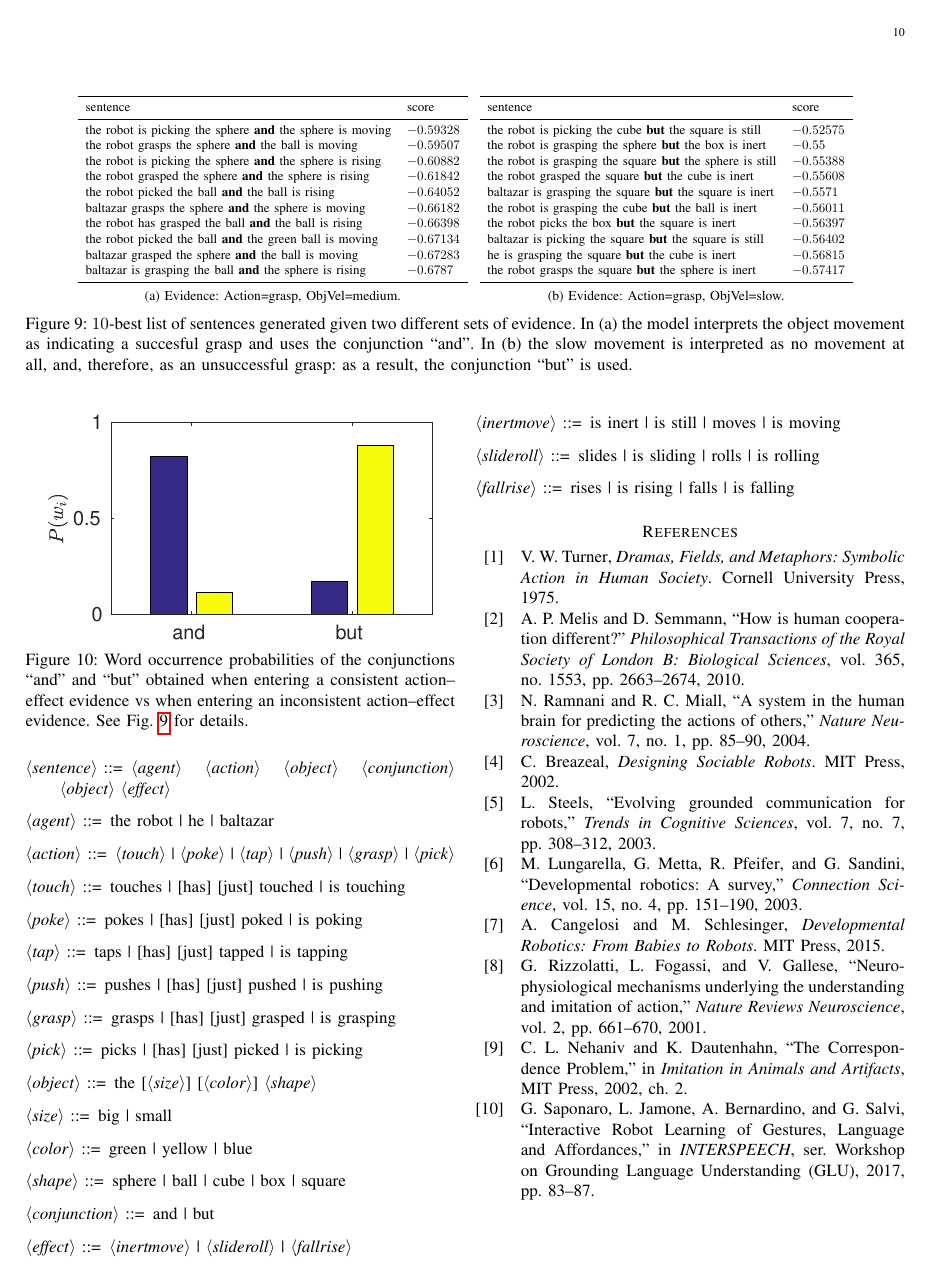
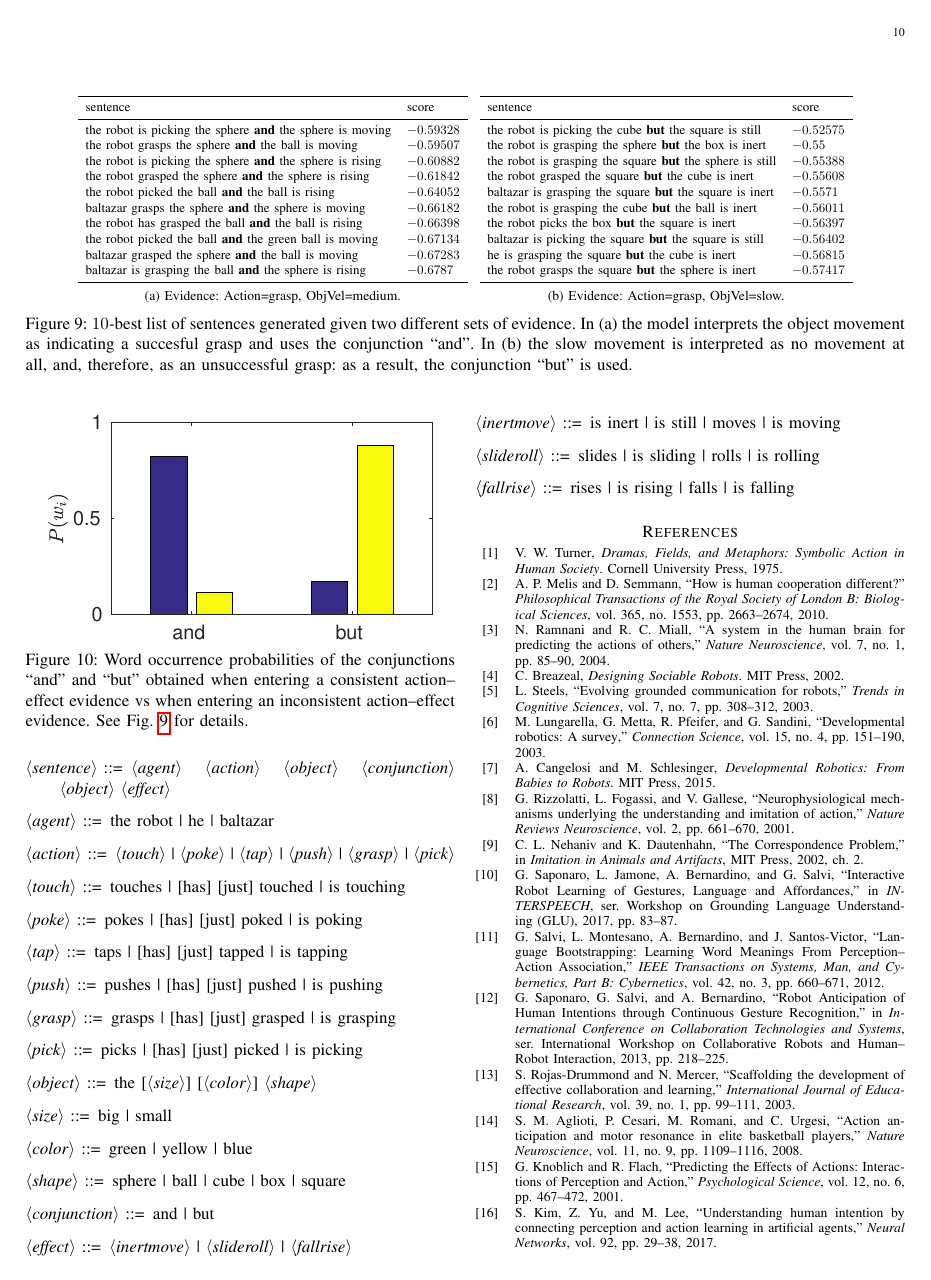
Before and after one commit to gsaponaro/tcds-gestures, a LaTeX paper (article/2017-11_submission/gsaponaro-tcds2017language.tex): page 10 of 12 before the commit and page 10 of 11 after it. Compiled offline with pdfLaTeX; a missing font is replaced by an installed copy or a similar font; a LaTeX package or settings file that is missing is left out.

Commit message:
fixed references fonts

```diff
--- a/article/2017-11_submission/gsaponaro-tcds2017language.tex
+++ b/article/2017-11_submission/gsaponaro-tcds2017language.tex
@@ -16,11 +16,11 @@
   maxbibnames=99, % 99 = display all authors of multi-author articles
   doi=false, % do not display DOI
   isbn=false, % do not display ISBN
-    ]
-        {biblatex} % note: incompatible with ucs (-> utf8x), natbib
+]{biblatex} % note: incompatible with ucs (-> utf8x), natbib
+\renewcommand{\bibfont}{\footnotesize}
 \usepackage[
-    autostyle] % adapt citation style to current document language
-        {csquotes} % Context Sensitive Quotations; provides biblatex \enquote{}
+  autostyle % adapt citation style to current document language
+]{csquotes} % Context Sensitive Quotations; provides biblatex \enquote{}
 
 \usepackage[nolist]{acronym}
 \usepackage{amsmath}
```
Lines whose indentation alone changed are shown as unchanged.
